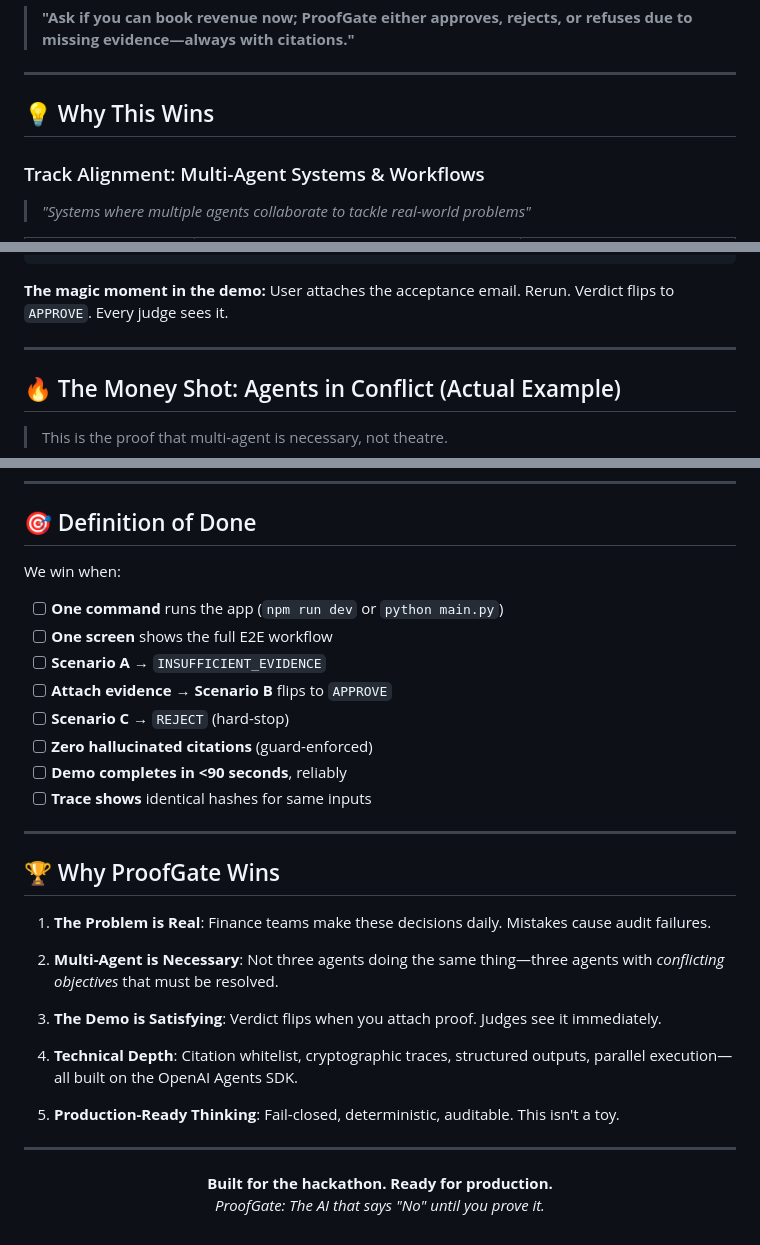
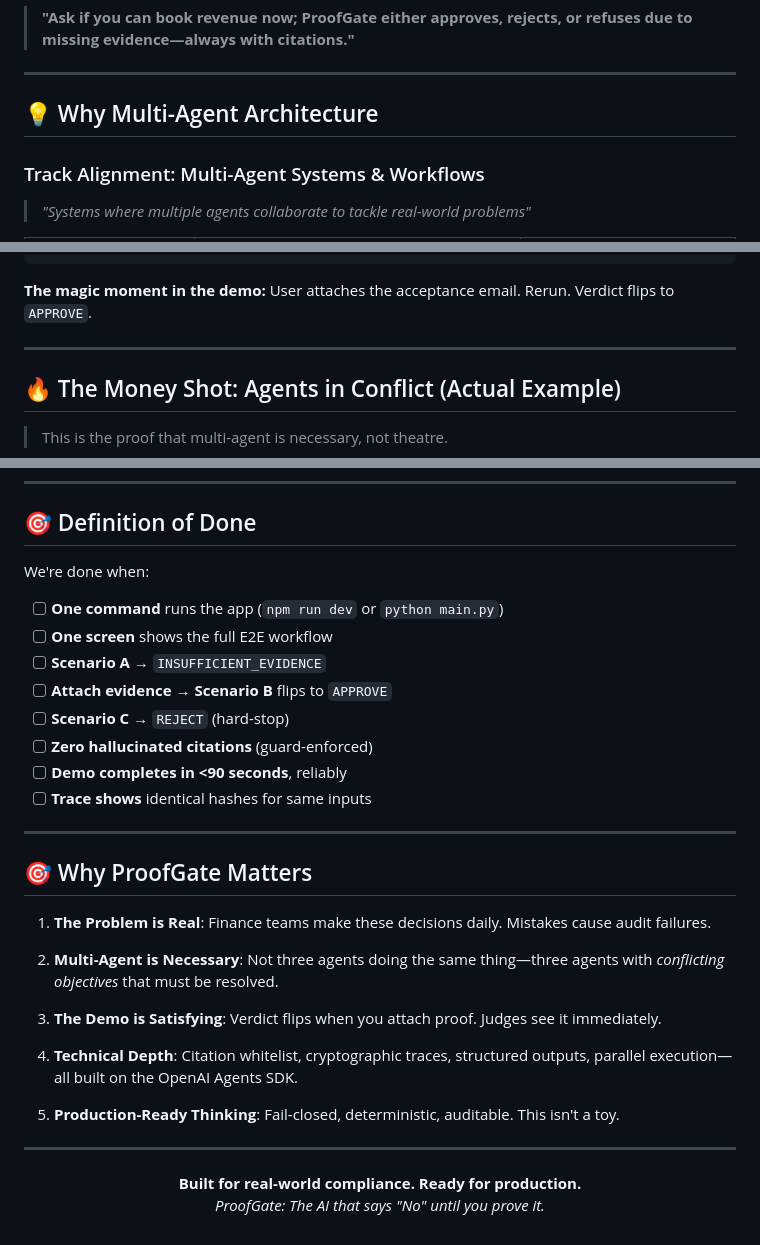
Before and after one commit to krishnangopal1810/proofgate, a Markdown page: DESIGN.md, 3 parts joined by grey strips. GitHub-like rendering.

````diff
--- a/DESIGN.md
+++ b/DESIGN.md
@@ -20,7 +20,7 @@
 
 ---
 
-## 💡 Why This Wins
+## 💡 Why Multi-Agent Architecture
 
 ### Track Alignment: Multi-Agent Systems & Workflows
 
@@ -121,7 +113,7 @@
 └─────────────────────────────────────────────────────────────────────────────┘
 ```
 
-**The magic moment in the demo:** User attaches the acceptance email. Rerun. Verdict flips to `APPROVE`. Every judge sees it.
+**The magic moment in the demo:** User attaches the acceptance email. Rerun. Verdict flips to `APPROVE`.
 
 ---
 
@@ -732,7 +724,7 @@ proofgate/
 
 ## 🎯 Definition of Done
 
-We win when:
+We're done when:
 
 - [ ] **One command** runs the app (`npm run dev` or `python main.py`)
 - [ ] **One screen** shows the full E2E workflow
@@ -745,7 +737,7 @@ We win when:
 
 ---
 
-## 🏆 Why ProofGate Wins
+## 🎯 Why ProofGate Matters
 
 1. **The Problem is Real**: Finance teams make these decisions daily. Mistakes cause audit failures.
 
@@ -760,6 +752,6 @@ We win when:
 ---
 
 <p align="center">
-  <strong>Built for the hackathon. Ready for production.</strong><br/>
+  <strong>Built for real-world compliance. Ready for production.</strong><br/>
   <em>ProofGate: The AI that says "No" until you prove it.</em>
 </p>
````
Also changed, not shown: other parts of DESIGN.md (+5 -13 lines).
